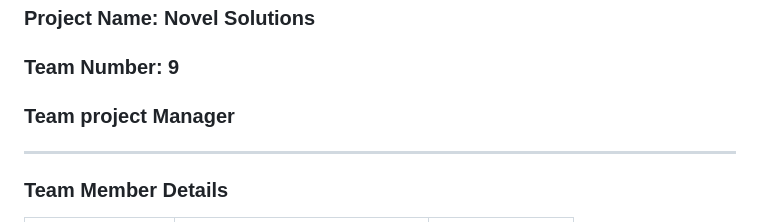
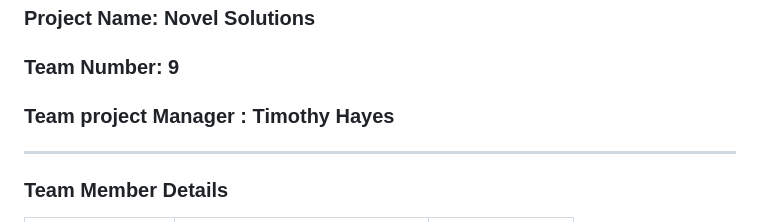
Before and after one commit to RealGrapeTree/CSC.289-sp25capstoneproject_group9, a Markdown page: Project_Plan/Novel_Solution_Project_Plan.md, the part around the change. Drawn GitHub-style.

Commit message:
Update Novel_Solution_Project_Plan.md
- added Timothy's name next to project  manager

```diff
--- a/Project_Plan/Novel_Solution_Project_Plan.md
+++ b/Project_Plan/Novel_Solution_Project_Plan.md
@@ -4,7 +4,7 @@
 
 ### Project Name: Novel Solutions
 ### Team Number:  9
-### Team project Manager
+### Team project Manager : Timothy Hayes
 ---
 
 ### Team Member Details
```
